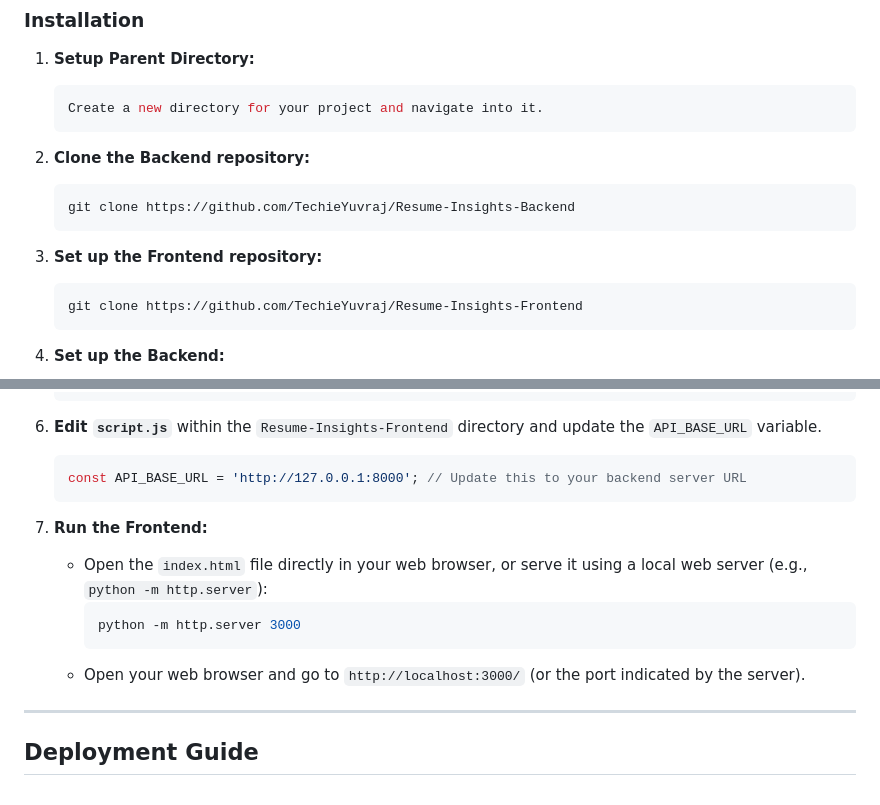
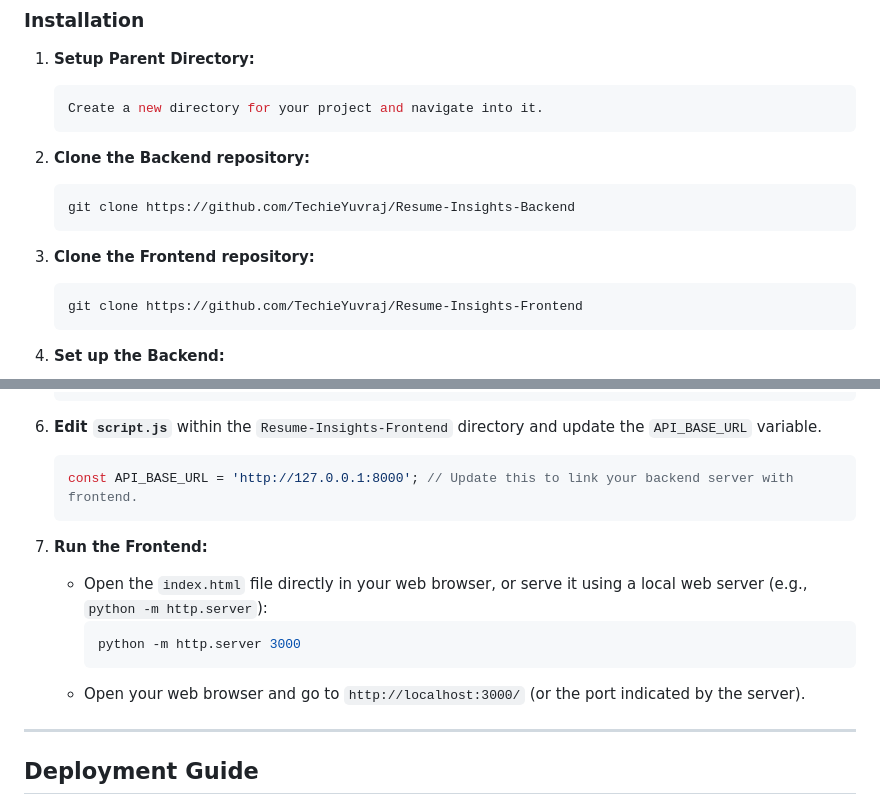
Before and after one commit to TechieYuvraj/Resume-Insights, a Markdown page: README.md, 2 parts joined by grey strips. GitHub-like rendering.

````diff
--- a/README.md
+++ b/README.md
@@ -43,7 +43,7 @@ Ensure you have Python 3.7+ installed on your system.
     git clone https://github.com/TechieYuvraj/Resume-Insights-Backend
     ```
 
-3.  **Set up the Frontend repository:**
+3.  **Clone the Frontend repository:**
     ```sh
     git clone https://github.com/TechieYuvraj/Resume-Insights-Frontend
     ```
@@ -60,7 +60,7 @@ Ensure you have Python 3.7+ installed on your system.
 
 6. **Edit `script.js`** within the `Resume-Insights-Frontend` directory and update the `API_BASE_URL` variable.
     ```javascript
-    const API_BASE_URL = 'http://127.0.0.1:8000'; // Update this to your backend server URL
+    const API_BASE_URL = 'http://127.0.0.1:8000'; // Update this to link your backend server with frontend.
     ```
 
 7. **Run the Frontend:**
@@ -69,8 +69,6 @@ Ensure you have Python 3.7+ installed on your system.
         python -m http.server 3000
         ```
     *   Open your web browser and go to `http://localhost:3000/` (or the port indicated by the server).
-
-
 
 ---
 
````
